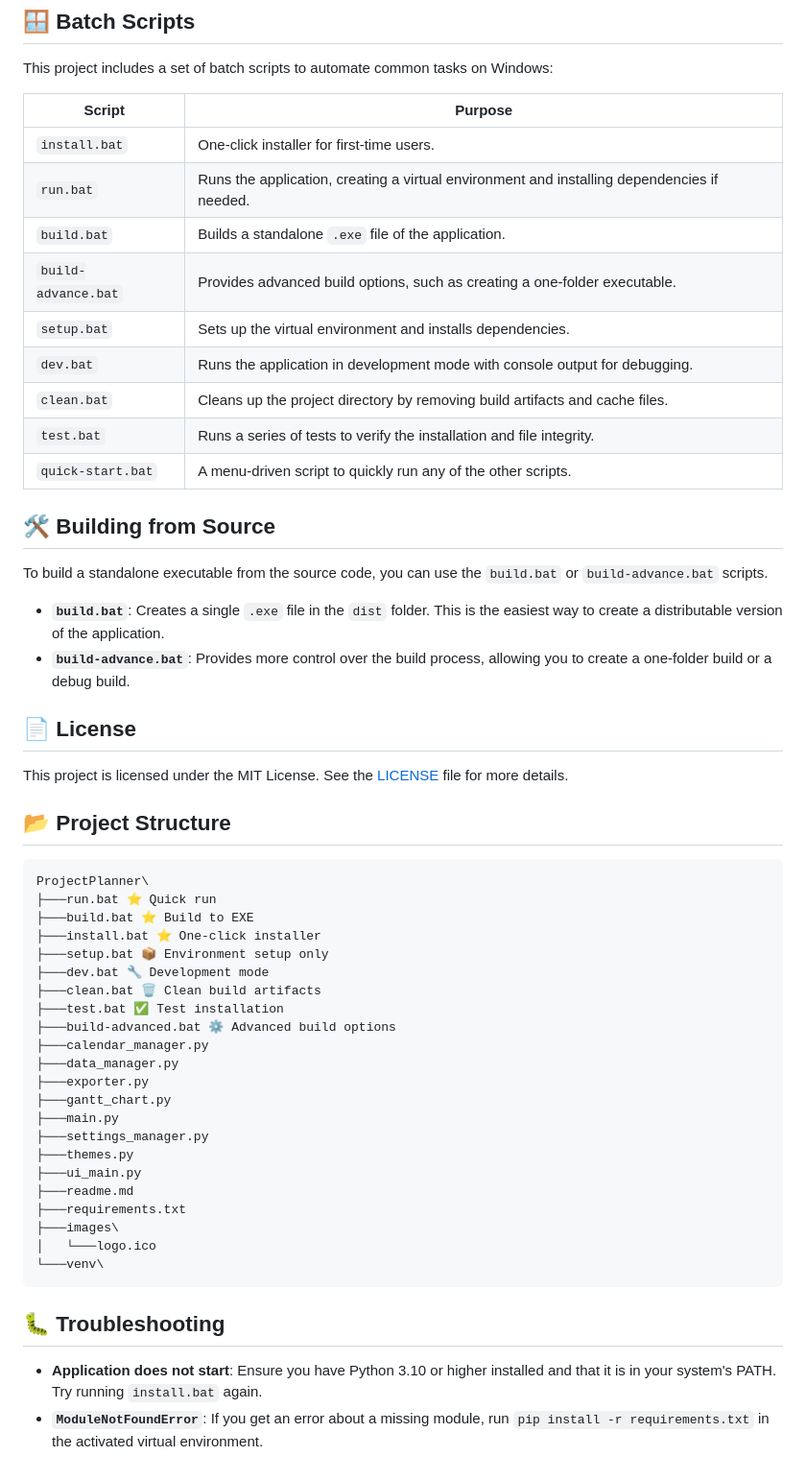
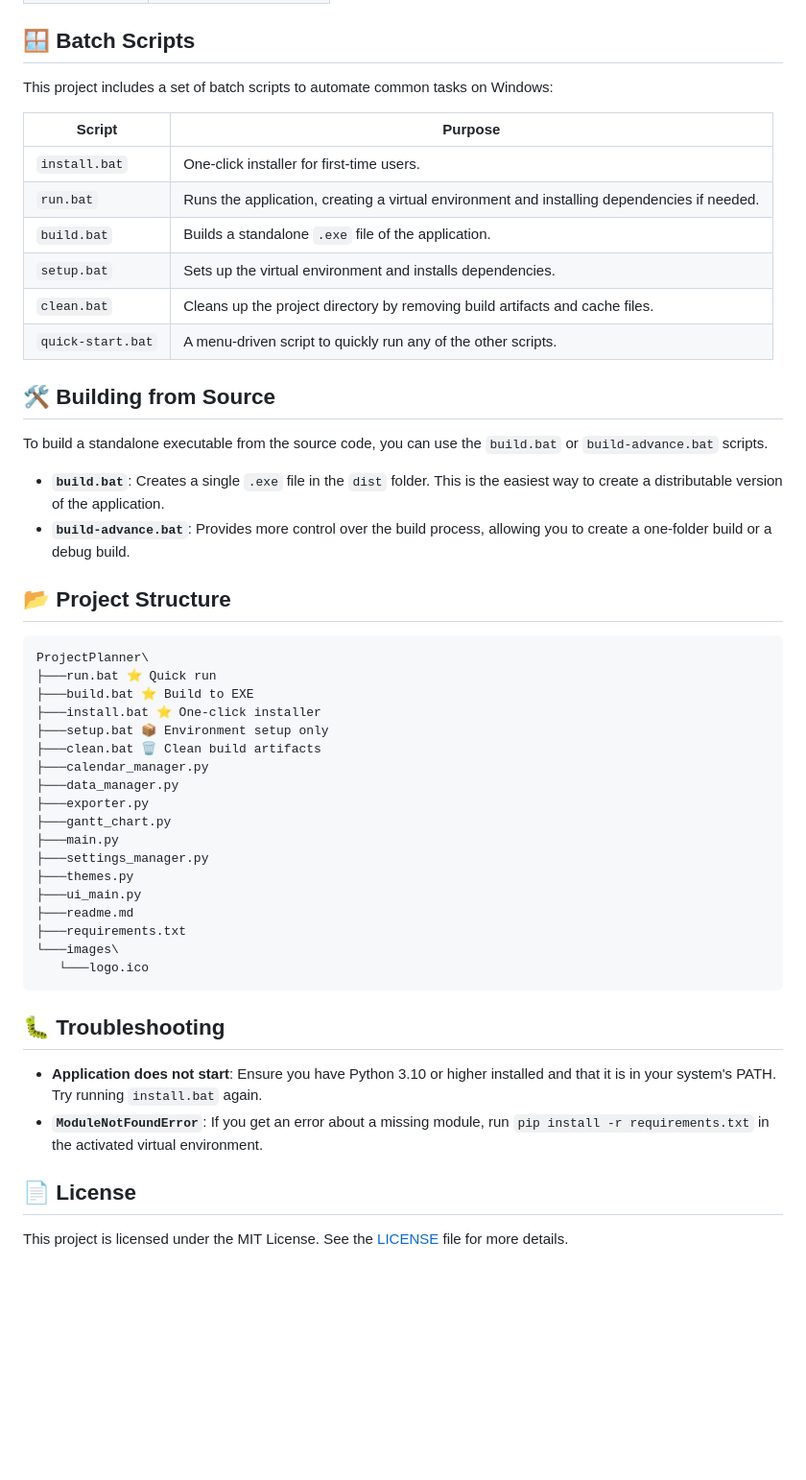
Before and after one commit to dipta-roy/PlanIFlow, a Markdown page: README.md, the part around one of its changes. Shown at 96% size. Rendered like a GitHub page; blank space fills up the shorter version.

````diff
--- a/README.md
+++ b/README.md
@@ -153,11 +151,8 @@ This project includes a set of batch scripts to automate common tasks on Windows
 | `install.bat`       | One-click installer for first-time users.                                      |
 | `run.bat`           | Runs the application, creating a virtual environment and installing dependencies if needed. |
 | `build.bat`         | Builds a standalone `.exe` file of the application.                            |
-| `build-advance.bat` | Provides advanced build options, such as creating a one-folder executable.     |
 | `setup.bat`         | Sets up the virtual environment and installs dependencies.                     |
-| `dev.bat`           | Runs the application in development mode with console output for debugging.    |
 | `clean.bat`         | Cleans up the project directory by removing build artifacts and cache files.   |
-| `test.bat`          | Runs a series of tests to verify the installation and file integrity.          |
 | `quick-start.bat`   | A menu-driven script to quickly run any of the other scripts.                  |
 
 ## 🛠️ Building from Source
@@ -167,10 +162,6 @@ To build a standalone executable from the source code, you can use the `build.ba
 -   **`build.bat`**: Creates a single `.exe` file in the `dist` folder. This is the easiest way to create a distributable version of the application.
 -   **`build-advance.bat`**: Provides more control over the build process, allowing you to create a one-folder build or a debug build.
 
-## 📄 License
-
-This project is licensed under the MIT License. See the [LICENSE](LICENSE) file for more details.
-
 ## 📂 Project Structure
 
 ```
@@ -179,10 +170,7 @@ ProjectPlanner\
 ├───build.bat ⭐ Build to EXE
 ├───install.bat ⭐ One-click installer
 ├───setup.bat 📦 Environment setup only
-├───dev.bat 🔧 Development mode
 ├───clean.bat 🗑️ Clean build artifacts
-├───test.bat ✅ Test installation
-├───build-advanced.bat ⚙️ Advanced build options
 ├───calendar_manager.py
 ├───data_manager.py
 ├───exporter.py
@@ -193,12 +181,15 @@ ProjectPlanner\
 ├───ui_main.py
 ├───readme.md
 ├───requirements.txt
-├───images\
-│   └───logo.ico
-└───venv\
+└───images\
+   └───logo.ico
 ```
 
 ## 🐛 Troubleshooting
 
 -   **Application does not start**: Ensure you have Python 3.10 or higher installed and that it is in your system's PATH. Try running `install.bat` again.
 -   **`ModuleNotFoundError`**: If you get an error about a missing module, run `pip install -r requirements.txt` in the activated virtual environment.
+
+## 📄 License
+
+This project is licensed under the MIT License. See the [LICENSE](LICENSE) file for more details.
````
Also changed, not shown: other parts of README.md (+0 -2 lines).
